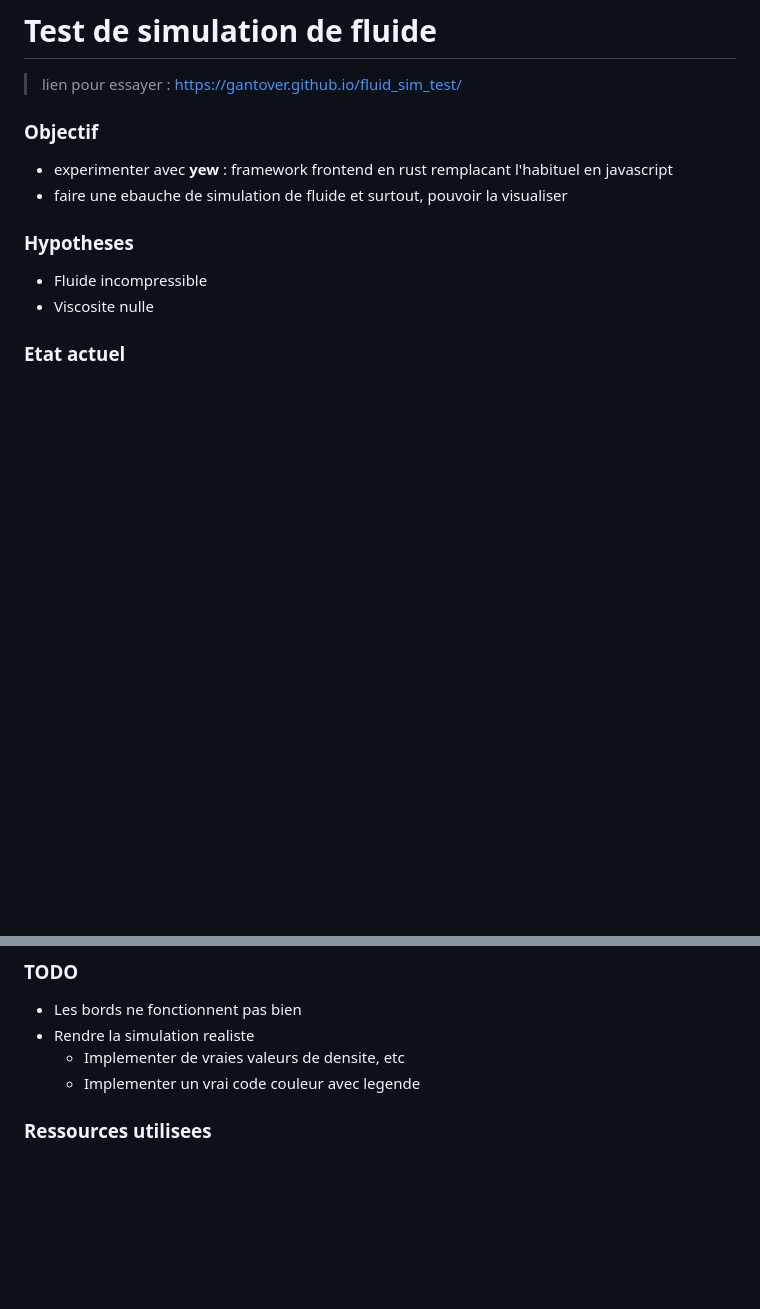
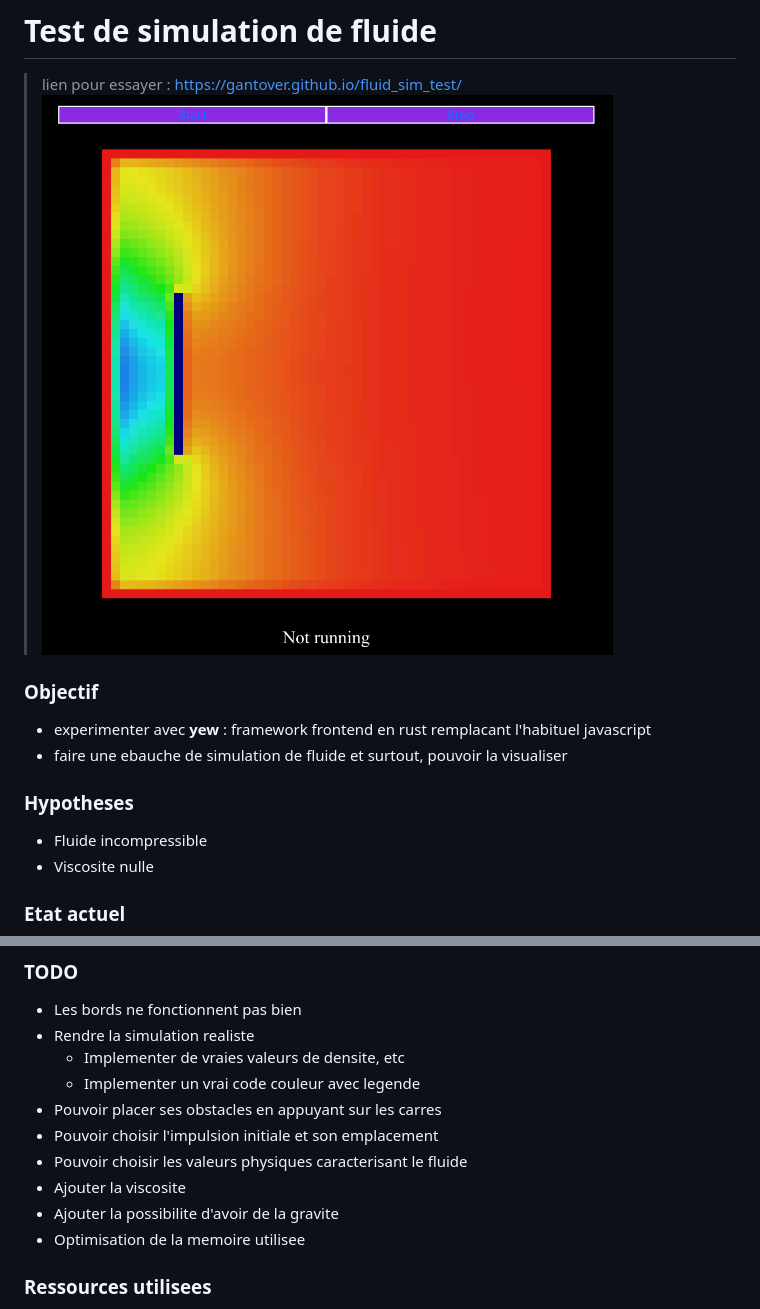
Before and after one commit to gantover/fluid_sim_test, a Markdown page: README.md, 2 parts joined by grey strips. GitHub-like rendering; pictures changed too: illustration.jpeg (added); blank space fills up the shorter version.

```diff
--- a/README.md
+++ b/README.md
@@ -1,9 +1,10 @@
 # Test de simulation de fluide
 
 > lien pour essayer : https://gantover.github.io/fluid_sim_test/
+![Illustration](illustration.jpeg)
 
 ### Objectif
-- experimenter avec **yew** : framework frontend en rust remplacant l'habituel en javascript
+- experimenter avec **yew** : framework frontend en rust remplacant l'habituel javascript
 - faire une ebauche de simulation de fluide et surtout, pouvoir la visualiser
 
 ### Hypotheses
@@ -20,6 +21,13 @@ perturbee par un objet
 - Rendre la simulation realiste
     - Implementer de vraies valeurs de densite, etc
     - Implementer un vrai code couleur avec legende
+- Pouvoir placer ses obstacles en appuyant sur les carres
+- Pouvoir choisir l'impulsion initiale et son emplacement
+- Pouvoir choisir les valeurs physiques caracterisant le fluide
+- Ajouter la viscosite
+- Ajouter la possibilite d'avoir de la gravite
+- Optimisation de la memoire utilisee
+
 
 ### Ressources utilisees
 - https://matthias-research.github.io/pages/tenMinutePhysics/17-fluidSim.pdf
```
